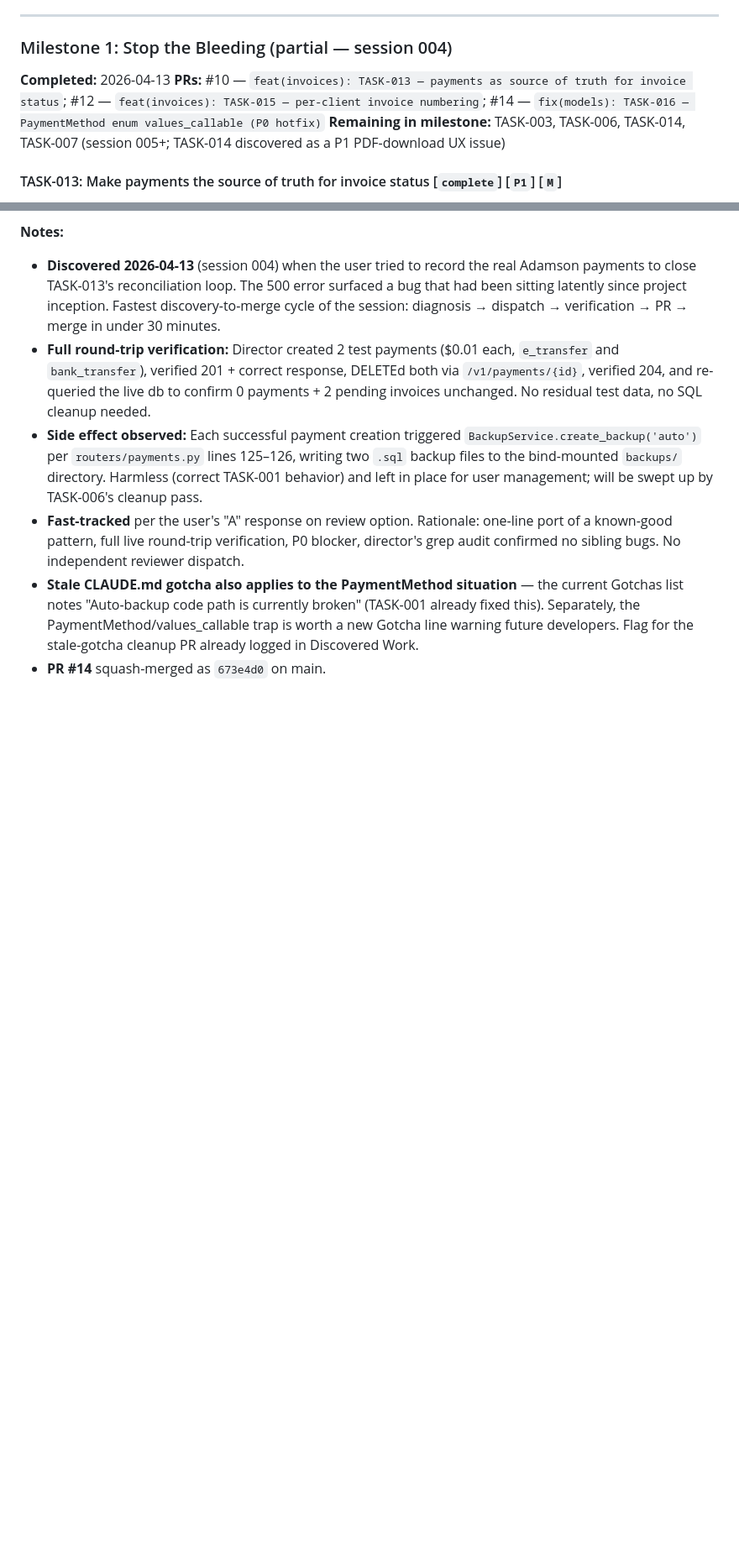
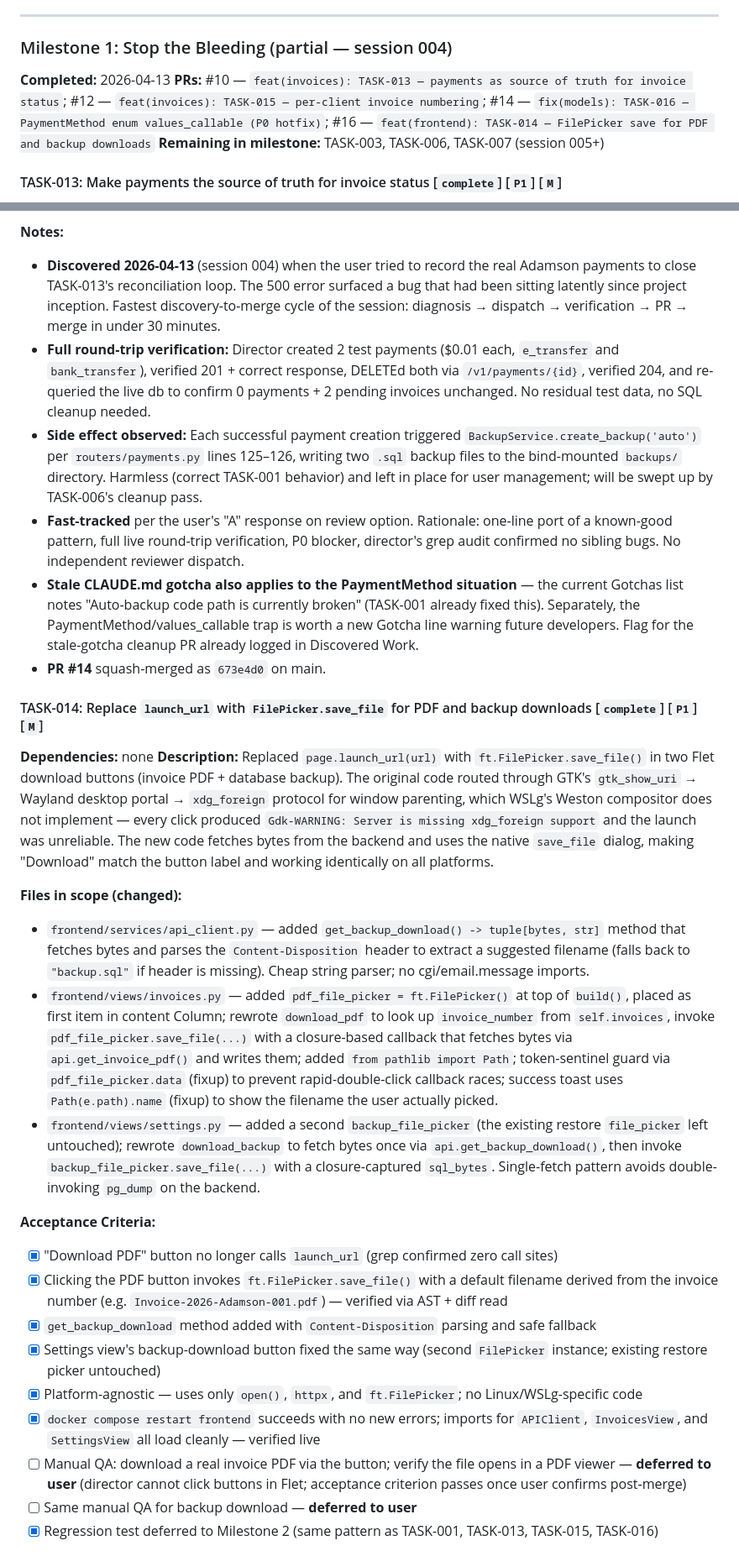
Before and after one commit to steveKit/small-business-tax-billing-app-canada, a Markdown page: TASKS.md, 2 parts joined by grey strips. Shown at 84% size. Rendered like a GitHub page; blank space fills up the shorter version.

```diff
--- a/TASKS.md
+++ b/TASKS.md
@@ -338,8 +301,8 @@ _Tasks sketched; final decomposition at Milestone 7 plenary._
 ### Milestone 1: Stop the Bleeding (partial — session 004)
 
 **Completed:** 2026-04-13
-**PRs:** #10 — `feat(invoices): TASK-013 — payments as source of truth for invoice status`; #12 — `feat(invoices): TASK-015 — per-client invoice numbering`; #14 — `fix(models): TASK-016 — PaymentMethod enum values_callable (P0 hotfix)`
-**Remaining in milestone:** TASK-003, TASK-006, TASK-014, TASK-007 (session 005+; TASK-014 discovered as a P1 PDF-download UX issue)
+**PRs:** #10 — `feat(invoices): TASK-013 — payments as source of truth for invoice status`; #12 — `feat(invoices): TASK-015 — per-client invoice numbering`; #14 — `fix(models): TASK-016 — PaymentMethod enum values_callable (P0 hotfix)`; #16 — `feat(frontend): TASK-014 — FilePicker save for PDF and backup downloads`
+**Remaining in milestone:** TASK-003, TASK-006, TASK-007 (session 005+)
 
 #### TASK-013: Make payments the source of truth for invoice status [`complete`] [`P1`] [`M`]
 **Dependencies:** none
@@ -435,3 +398,23 @@ _Tasks sketched; final decomposition at Milestone 7 plenary._
 - **Stale CLAUDE.md gotcha also applies to the PaymentMethod situation** — the current Gotchas list notes "Auto-backup code path is currently broken" (TASK-001 already fixed this). Separately, the PaymentMethod/values_callable trap is worth a new Gotcha line warning future developers. Flag for the stale-gotcha cleanup PR already logged in Discovered Work.
 - **PR #14** squash-merged as `673e4d0` on main.
 
+#### TASK-014: Replace `launch_url` with `FilePicker.save_file` for PDF and backup downloads [`complete`] [`P1`] [`M`]
+**Dependencies:** none
+**Description:** Replaced `page.launch_url(url)` with `ft.FilePicker.save_file()` in two Flet download buttons (invoice PDF + database backup). The original code routed through GTK's `gtk_show_uri` → Wayland desktop portal → `xdg_foreign` protocol for window parenting, which WSLg's Weston compositor does not implement — every click produced `Gdk-WARNING: Server is missing xdg_foreign support` and the launch was unreliable. The new code fetches bytes from the backend and uses the native `save_file` dialog, making "Download" match the button label and working identically on all platforms.
+
+**Files in scope (changed):**
+- `frontend/services/api_client.py` — added `get_backup_download() -> tuple[bytes, str]` method that fetches bytes and parses the `Content-Disposition` header to extract a suggested filename (falls back to `"backup.sql"` if header is missing). Cheap string parser; no cgi/email.message imports.
+- `frontend/views/invoices.py` — added `pdf_file_picker = ft.FilePicker()` at top of `build()`, placed as first item in content Column; rewrote `download_pdf` to look up `invoice_number` from `self.invoices`, invoke `pdf_file_picker.save_file(...)` with a closure-based callback that fetches bytes via `api.get_invoice_pdf()` and writes them; added `from pathlib import Path`; token-sentinel guard via `pdf_file_picker.data` (fixup) to prevent rapid-double-click callback races; success toast uses `Path(e.path).name` (fixup) to show the filename the user actually picked.
+- `frontend/views/settings.py` — added a second `backup_file_picker` (the existing restore `file_picker` left untouched); rewrote `download_backup` to fetch bytes once via `api.get_backup_download()`, then invoke `backup_file_picker.save_file(...)` with a closure-captured `sql_bytes`. Single-fetch pattern avoids double-invoking `pg_dump` on the backend.
+
+**Acceptance Criteria:**
+- [x] "Download PDF" button no longer calls `launch_url` (grep confirmed zero call sites)
+- [x] Clicking the PDF button invokes `ft.FilePicker.save_file()` with a default filename derived from the invoice number (e.g. `Invoice-2026-Adamson-001.pdf`) — verified via AST + diff read
+- [x] `get_backup_download` method added with `Content-Disposition` parsing and safe fallback
+- [x] Settings view's backup-download button fixed the same way (second `FilePicker` instance; existing restore picker untouched)
+- [x] Platform-agnostic — uses only `open()`, `httpx`, and `ft.FilePicker`; no Linux/WSLg-specific code
+- [x] `docker compose restart frontend` succeeds with no new errors; imports for `APIClient`, `InvoicesView`, and `SettingsView` all load cleanly — verified live
+- [ ] Manual QA: download a real invoice PDF via the button; verify the file opens in a PDF viewer — **deferred to user** (director cannot click buttons in Flet; acceptance criterion passes once user confirms post-merge)
+- [ ] Same manual QA for backup download — **deferred to user**
+- [x] Regression test deferred to Milestone 2 (same pattern as TASK-001, TASK-013, TASK-015, TASK-016)
+
```
Also changed, not shown: other parts of TASKS.md (+15 -37 lines), PROJECT.md (+15 -13 lines).
